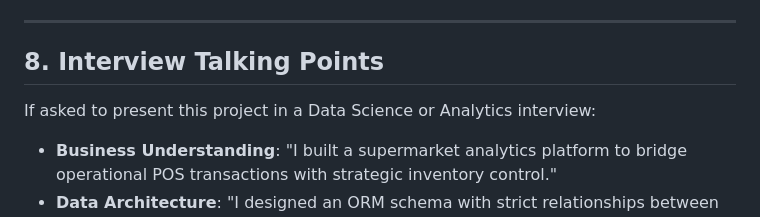
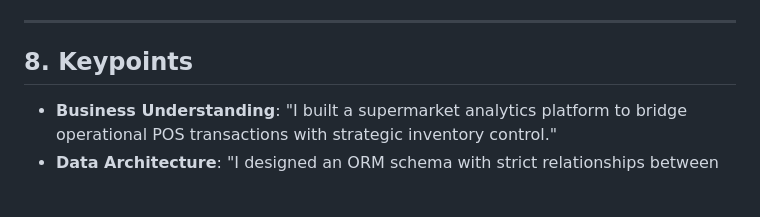
Before and after one commit to krisha5227/Smart-Grocery-Analytics, a Markdown page: README.md, the part around the change. GitHub-like rendering; blank space fills up the shorter version.

Commit message:
Change 'Interview Talking Points' to 'Keypoints'
Updated section title and refined interview talking points.

```diff
--- a/README.md
+++ b/README.md
@@ -189,9 +189,9 @@ Instead of running slow SQL aggregations repeatedly in Flask view functions, all
 
 ---
 
-## 8. Interview Talking Points
+## 8. Keypoints
 
-If asked to present this project in a Data Science or Analytics interview:
+
 
 - **Business Understanding**: "I built a supermarket analytics platform to bridge operational POS transactions with strategic inventory control."
 - **Data Architecture**: "I designed an ORM schema with strict relationships between products, categories, sales, and line items, ensuring data integrity during purchases."
```
